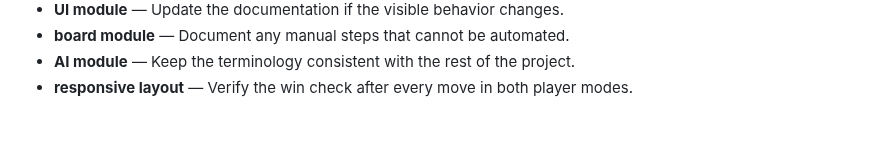
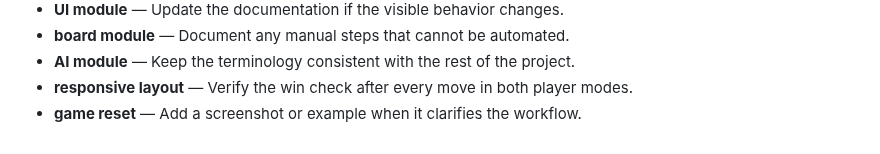
Before and after one commit to Sid2169/TicTac, a Markdown page: README.md, the part around the change. Drawn GitHub-style.

Commit message:
Add game reset troubleshooting

```diff
--- a/README.md
+++ b/README.md
@@ -804,3 +804,4 @@ If you enjoyed this project, please consider giving it a ⭐!
 - **board module** — Document any manual steps that cannot be automated.
 - **AI module** — Keep the terminology consistent with the rest of the project.
 - **responsive layout** — Verify the win check after every move in both player modes.
+- **game reset** — Add a screenshot or example when it clarifies the workflow.
```
